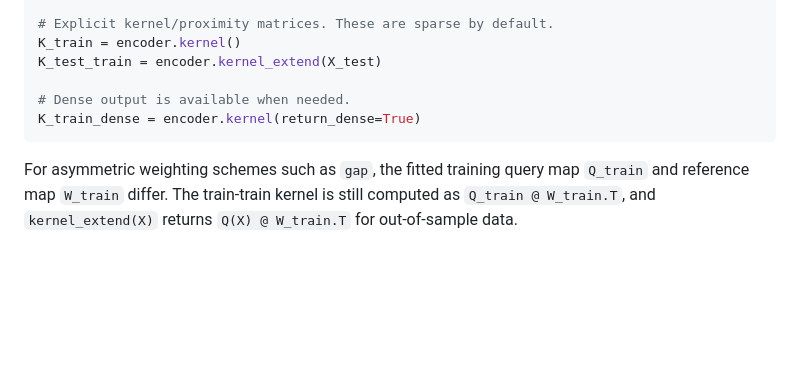
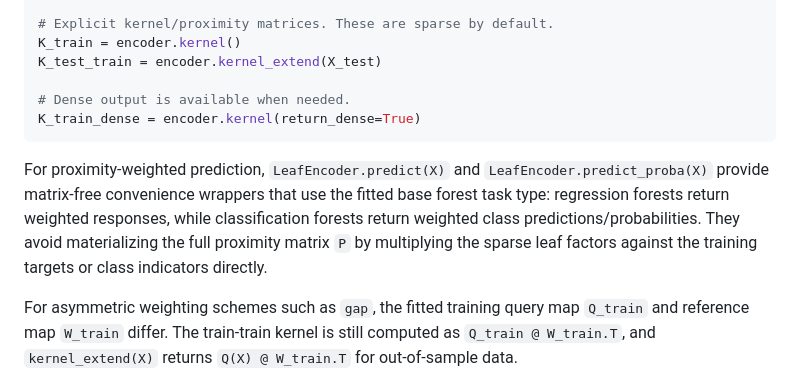
Before and after one commit to jakerhodes/RF-GAP-Python, a Markdown page: README.md, the part around the change. GitHub-like rendering; blank space fills up the shorter version.

Commit message:
docs: add matrix-free prediction methods to LeafEncoder in README

````diff
--- a/README.md
+++ b/README.md
@@ -121,6 +121,13 @@ K_test_train = encoder.kernel_extend(X_test)
 K_train_dense = encoder.kernel(return_dense=True)
 ```
 
+For proximity-weighted prediction, `LeafEncoder.predict(X)` and
+`LeafEncoder.predict_proba(X)` provide matrix-free convenience wrappers that use
+the fitted base forest task type: regression forests return weighted responses,
+while classification forests return weighted class predictions/probabilities.
+They avoid materializing the full proximity matrix `P` by multiplying the sparse
+leaf factors against the training targets or class indicators directly.
+
 For asymmetric weighting schemes such as `gap`, the fitted training query map
 `Q_train` and reference map `W_train` differ. The train-train kernel is still
 computed as `Q_train @ W_train.T`, and `kernel_extend(X)` returns
````
